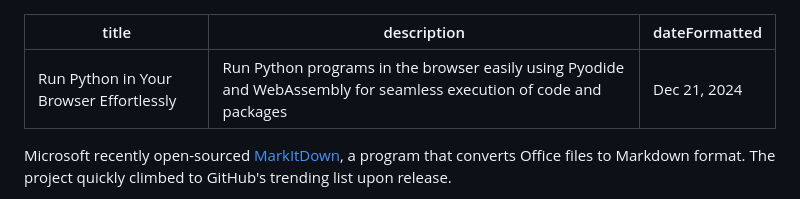
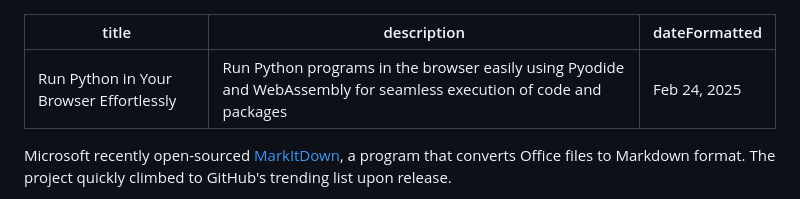
Before and after one commit to OctopyID/Octopy, a Markdown page: src/posts/python-foo.md, the part around the change. GitHub-like rendering.

Commit message:
chore: change date

```diff
--- a/src/posts/python-foo.md
+++ b/src/posts/python-foo.md
@@ -1,7 +1,7 @@
 ---
 title: Run Python in Your Browser Effortlessly
 description: Run Python programs in the browser easily using Pyodide and WebAssembly for seamless execution of code and packages
-dateFormatted: Dec 21, 2024
+dateFormatted: Feb 24, 2025
 ---
 
 Microsoft recently open-sourced [MarkItDown](https://github.com/microsoft/markitdown), a program that converts Office files to Markdown format. The project quickly climbed to GitHub's trending list upon release.
```
